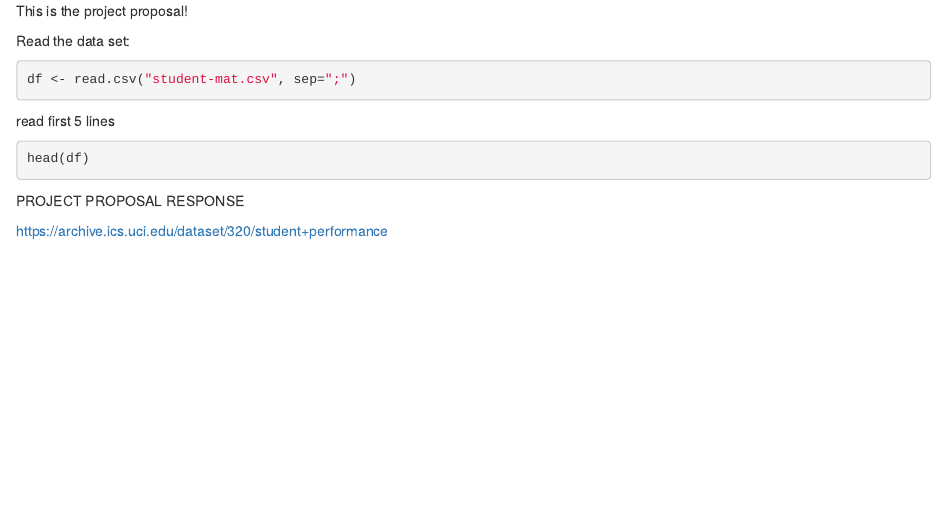
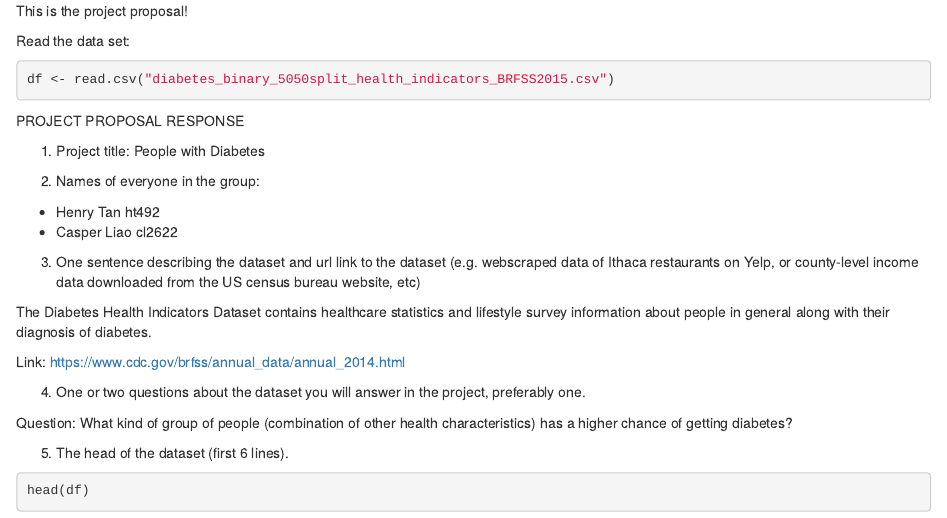
Before and after one commit to henrytan1117/oscar, an R Markdown document (project_proposal.rmd): the page in a window 1100 px wide, from its top. Rendered offline with R 4.5, knitr and Pandoc, with nearby package versions; the code chunks are not run, so their results and figures are left out.

Commit message:
complete proposal

````diff
--- a/project_proposal.rmd
+++ b/project_proposal.rmd
@@ -3,16 +3,31 @@ This is the project proposal!
 Read the data set:
 
 ```{r}
-df <- read.csv("student-mat.csv", sep=";")
+df <- read.csv("diabetes_binary_5050split_health_indicators_BRFSS2015.csv")
 ```
 
-read first 5 lines
+PROJECT PROPOSAL RESPONSE
+
+1. Project title: People with Diabetes
+
+2. Names of everyone in the group:
+
+- Henry Tan ht492
+- Casper Liao cl2622
+
+3. One sentence describing the dataset and url link to the dataset (e.g. webscraped data of Ithaca restaurants on Yelp, or county-level income data downloaded from the US census bureau website, etc)
+
+The Diabetes Health Indicators Dataset contains healthcare statistics and lifestyle survey information about people in general along with their diagnosis of diabetes.
+
+Link: https://www.cdc.gov/brfss/annual_data/annual_2014.html
+
+
+4. One or two questions about the dataset you will answer in the project, preferably one.
+
+Question: What kind of group of people (combination of other health characteristics) has a higher chance of getting diabetes?
+
+5. The head of the dataset (first 6 lines).
+
 ```{r}
 head(df)
 ```
-
-
-PROJECT PROPOSAL RESPONSE
-
-
-https://archive.ics.uci.edu/dataset/320/student+performance
````
